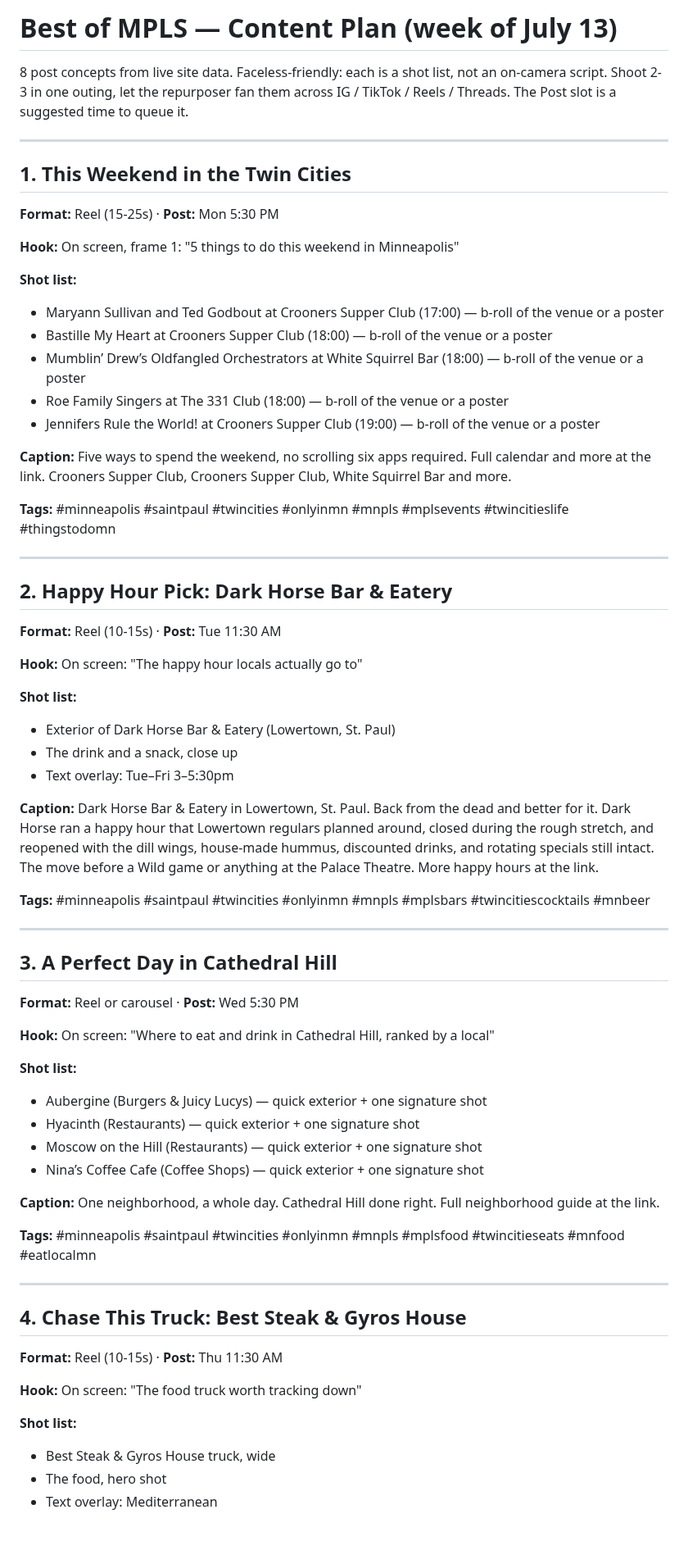
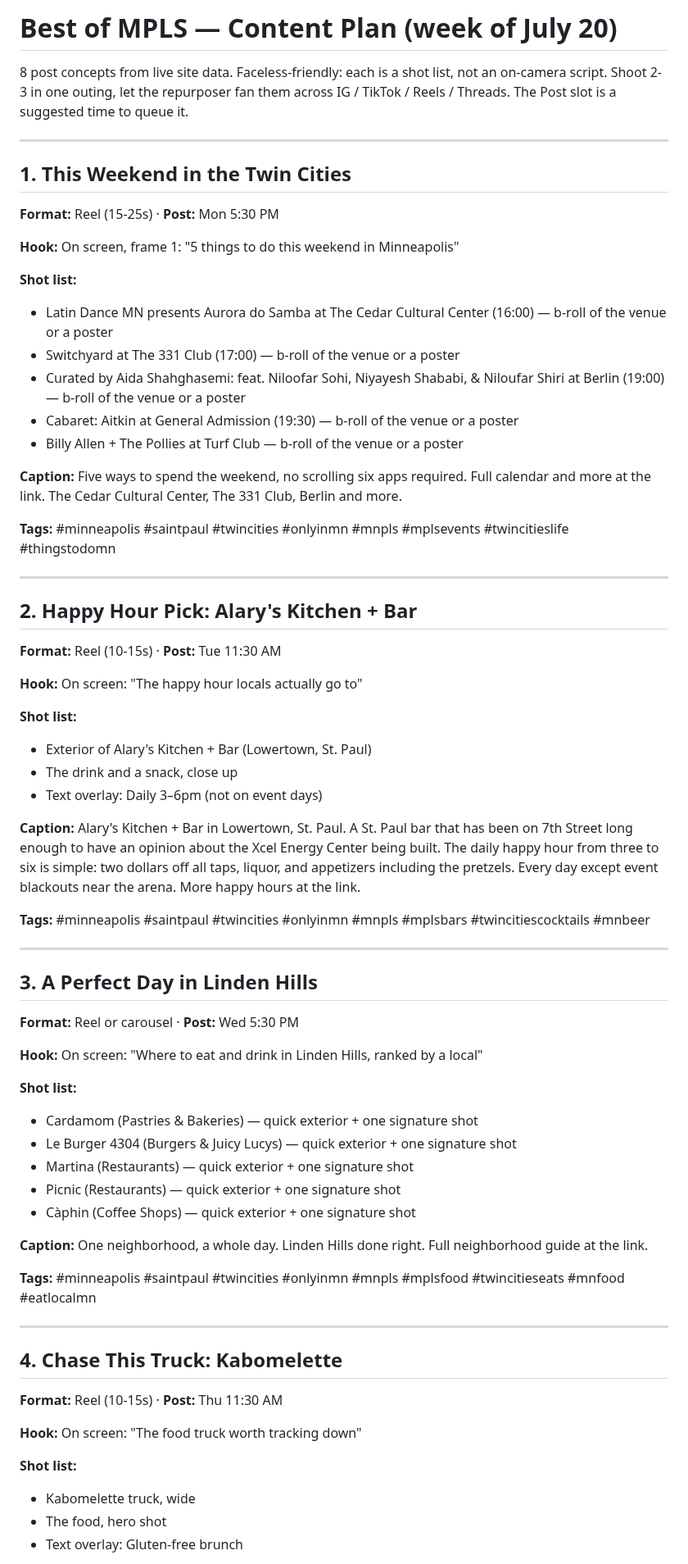
Before and after one commit to JSUNDBY/bestofmpls, a Markdown page: growth/social-pack.md, the part around one of its changes. Shown at 82% size. Rendered like a GitHub page; blank space fills up the shorter version.

Commit message:
Weekly social pack [skip ci]

```diff
--- a/growth/social-pack.md
+++ b/growth/social-pack.md
@@ -1,4 +1,4 @@
-# Best of MPLS — Content Plan (week of July 13)
+# Best of MPLS — Content Plan (week of July 20)
 
 8 post concepts from live site data. Faceless-friendly: each is a shot list, not an on-camera script. Shoot 2-3 in one outing, let the repurposer fan them across IG / TikTok / Reels / Threads. The Post slot is a suggested time to queue it.
 
@@ -10,58 +10,59 @@
 **Hook:** On screen, frame 1: "5 things to do this weekend in Minneapolis"
 
 **Shot list:**
-- Maryann Sullivan and Ted Godbout at Crooners Supper Club (17:00) — b-roll of the venue or a poster
-- Bastille My Heart at Crooners Supper Club (18:00) — b-roll of the venue or a poster
-- Mumblin’ Drew’s Oldfangled Orchestrators at White Squirrel Bar (18:00) — b-roll of the venue or a poster
-- Roe Family Singers at The 331 Club (18:00) — b-roll of the venue or a poster
-- Jennifers Rule the World! at Crooners Supper Club (19:00) — b-roll of the venue or a poster
+- Latin Dance MN presents Aurora do Samba at The Cedar Cultural Center (16:00) — b-roll of the venue or a poster
+- Switchyard at The 331 Club (17:00) — b-roll of the venue or a poster
+- Curated by Aida Shahghasemi: feat. Niloofar Sohi, Niyayesh Shababi, & Niloufar Shiri at Berlin (19:00) — b-roll of the venue or a poster
+- Cabaret: Aitkin at General Admission (19:30) — b-roll of the venue or a poster
+- Billy Allen + The Pollies at Turf Club — b-roll of the venue or a poster
 
-**Caption:** Five ways to spend the weekend, no scrolling six apps required. Full calendar and more at the link. Crooners Supper Club, Crooners Supper Club, White Squirrel Bar and more.
+**Caption:** Five ways to spend the weekend, no scrolling six apps required. Full calendar and more at the link. The Cedar Cultural Center, The 331 Club, Berlin and more.
 
 **Tags:** #minneapolis #saintpaul #twincities #onlyinmn #mnpls #mplsevents #twincitieslife #thingstodomn
 
 ---
 
-## 2. Happy Hour Pick: Dark Horse Bar & Eatery
+## 2. Happy Hour Pick: Alary's Kitchen + Bar
 **Format:** Reel (10-15s)  ·  **Post:** Tue 11:30 AM
 
 **Hook:** On screen: "The happy hour locals actually go to"
 
 **Shot list:**
-- Exterior of Dark Horse Bar & Eatery (Lowertown, St. Paul)
+- Exterior of Alary's Kitchen + Bar (Lowertown, St. Paul)
 - The drink and a snack, close up
-- Text overlay: Tue–Fri 3–5:30pm
+- Text overlay: Daily 3–6pm (not on event days)
 
-**Caption:** Dark Horse Bar & Eatery in Lowertown, St. Paul. Back from the dead and better for it. Dark Horse ran a happy hour that Lowertown regulars planned around, closed during the rough stretch, and reopened with the dill wings, house-made hummus, discounted drinks, and rotating specials still intact. The move before a Wild game or anything at the Palace Theatre. More happy hours at the link.
+**Caption:** Alary's Kitchen + Bar in Lowertown, St. Paul. A St. Paul bar that has been on 7th Street long enough to have an opinion about the Xcel Energy Center being built. The daily happy hour from three to six is simple: two dollars off all taps, liquor, and appetizers including the pretzels. Every day except event blackouts near the arena. More happy hours at the link.
 
 **Tags:** #minneapolis #saintpaul #twincities #onlyinmn #mnpls #mplsbars #twincitiescocktails #mnbeer
 
 ---
 
-## 3. A Perfect Day in Cathedral Hill
+## 3. A Perfect Day in Linden Hills
 **Format:** Reel or carousel  ·  **Post:** Wed 5:30 PM
 
-**Hook:** On screen: "Where to eat and drink in Cathedral Hill, ranked by a local"
+**Hook:** On screen: "Where to eat and drink in Linden Hills, ranked by a local"
 
 **Shot list:**
-- Aubergine (Burgers & Juicy Lucys) — quick exterior + one signature shot
-- Hyacinth (Restaurants) — quick exterior + one signature shot
-- Moscow on the Hill (Restaurants) — quick exterior + one signature shot
-- Nina’s Coffee Cafe (Coffee Shops) — quick exterior + one signature shot
+- Cardamom (Pastries & Bakeries) — quick exterior + one signature shot
+- Le Burger 4304 (Burgers & Juicy Lucys) — quick exterior + one signature shot
+- Martina (Restaurants) — quick exterior + one signature shot
+- Picnic (Restaurants) — quick exterior + one signature shot
+- Càphin (Coffee Shops) — quick exterior + one signature shot
 
-**Caption:** One neighborhood, a whole day. Cathedral Hill done right. Full neighborhood guide at the link.
+**Caption:** One neighborhood, a whole day. Linden Hills done right. Full neighborhood guide at the link.
 
 **Tags:** #minneapolis #saintpaul #twincities #onlyinmn #mnpls #mplsfood #twincitieseats #mnfood #eatlocalmn
 
 ---
 
-## 4. Chase This Truck: Best Steak & Gyros House
+## 4. Chase This Truck: Kabomelette
 **Format:** Reel (10-15s)  ·  **Post:** Thu 11:30 AM
 
 **Hook:** On screen: "The food truck worth tracking down"
 
 **Shot list:**
-- Best Steak & Gyros House truck, wide
+- Kabomelette truck, wide
 - The food, hero shot
-- Text overlay: Mediterranean
+- Text overlay: Gluten-free brunch
 
```
Also changed, not shown: other parts of growth/social-pack.md (+19 -19 lines).
